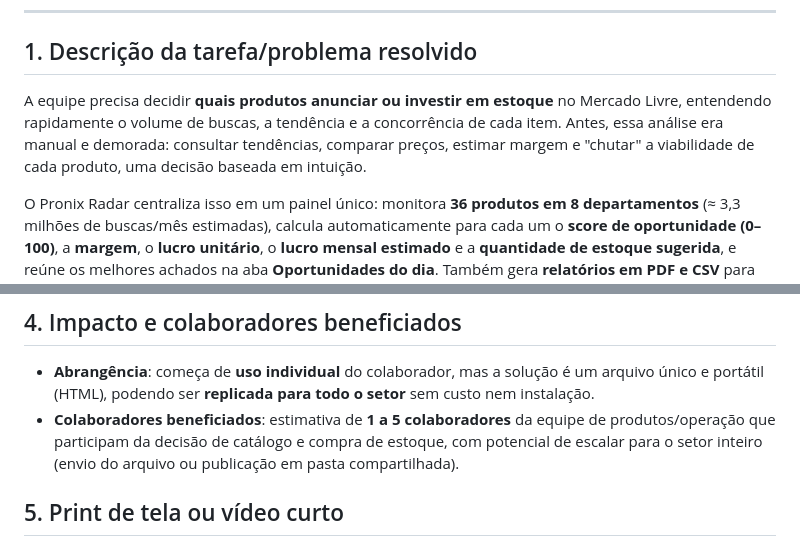
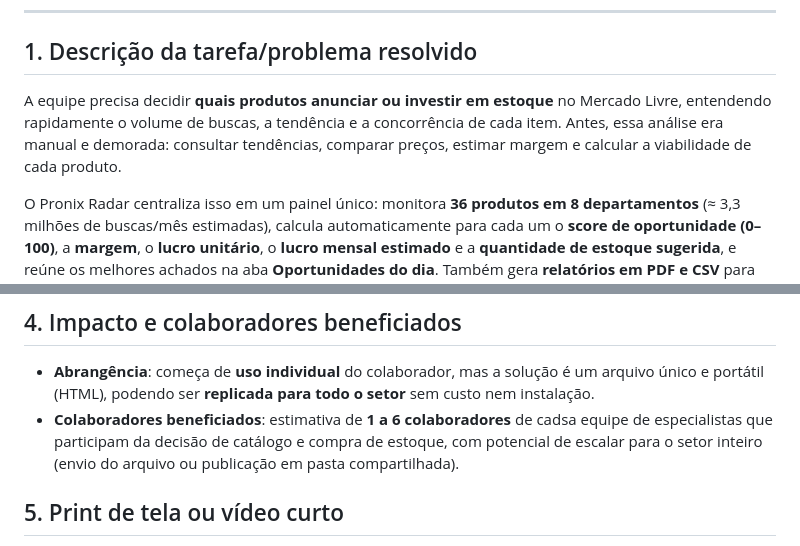
Before and after one commit to lucasramosseo-droid/pronix-radar, a Markdown page: respostas-time-ti.md, 2 parts joined by grey strips. GitHub-like rendering.

```diff
--- a/respostas-time-ti.md
+++ b/respostas-time-ti.md
@@ -6,7 +6,7 @@ Ferramenta de uso interno da equipe Pronix para análise de demanda e oportunida
 
 ## 1. Descrição da tarefa/problema resolvido
 
-A equipe precisa decidir **quais produtos anunciar ou investir em estoque** no Mercado Livre, entendendo rapidamente o volume de buscas, a tendência e a concorrência de cada item. Antes, essa análise era manual e demorada: consultar tendências, comparar preços, estimar margem e "chutar" a viabilidade de cada produto, uma decisão baseada em intuição.
+A equipe precisa decidir **quais produtos anunciar ou investir em estoque** no Mercado Livre, entendendo rapidamente o volume de buscas, a tendência e a concorrência de cada item. Antes, essa análise era manual e demorada: consultar tendências, comparar preços, estimar margem e calcular a viabilidade de cada produto.
 
 O Pronix Radar centraliza isso em um painel único: monitora **36 produtos em 8 departamentos** (≈ 3,3 milhões de buscas/mês estimadas), calcula automaticamente para cada um o **score de oportunidade (0–100)**, a **margem**, o **lucro unitário**, o **lucro mensal estimado** e a **quantidade de estoque sugerida**, e reúne os melhores achados na aba **Oportunidades do dia**. Também gera **relatórios em PDF e CSV** para registro e compartilhamento.
 
@@ -30,7 +30,7 @@ Todo o dado exibido parte das **tendências públicas do Mercado Livre** (tenden
 ## 4. Impacto e colaboradores beneficiados
 
 - **Abrangência**: começa de **uso individual** do colaborador, mas a solução é um arquivo único e portátil (HTML), podendo ser **replicada para todo o setor** sem custo nem instalação.
-- **Colaboradores beneficiados**: estimativa de **1 a 5 colaboradores** da equipe de produtos/operação que participam da decisão de catálogo e compra de estoque, com potencial de escalar para o setor inteiro (envio do arquivo ou publicação em pasta compartilhada).
+- **Colaboradores beneficiados**: estimativa de **1 a 6 colaboradores** de cadsa equipe de especialistas que participam da decisão de catálogo e compra de estoque, com potencial de escalar para o setor inteiro (envio do arquivo ou publicação em pasta compartilhada).
 
 ## 5. Print de tela ou vídeo curto
 
```
